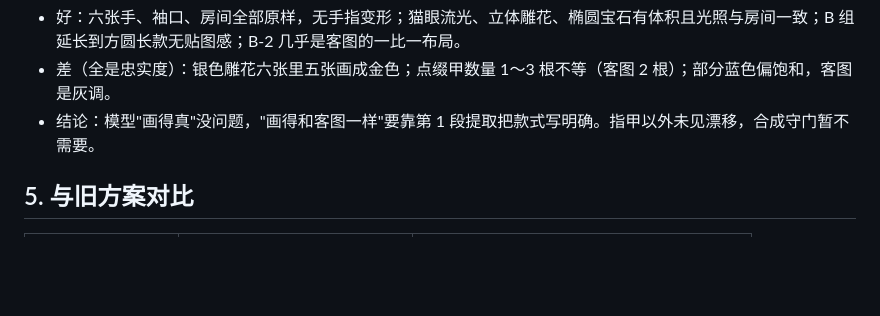
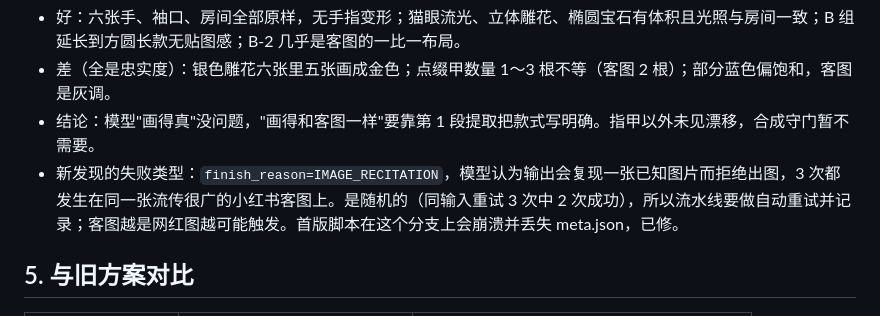
Before and after one commit to talentJay-ux/nail-tryon, a Markdown page: poc/NOTES.md, the part around the change. Rendered like a GitHub page; blank space fills up the shorter version.

Commit message:
poc: NOTES.md describe the IMAGE_RECITATION failure and the retry it implies
Co-Authored-By: Claude Fable 5.1 <noreply@anthropic.com>

```diff
--- a/poc/NOTES.md
+++ b/poc/NOTES.md
@@ -43,6 +43,7 @@
 - 好：六张手、袖口、房间全部原样，无手指变形；猫眼流光、立体雕花、椭圆宝石有体积且光照与房间一致；B 组延长到方圆长款无贴图感；B-2 几乎是客图的一比一布局。
 - 差（全是忠实度）：银色雕花六张里五张画成金色；点缀甲数量 1～3 根不等（客图 2 根）；部分蓝色偏饱和，客图是灰调。
 - 结论：模型"画得真"没问题，"画得和客图一样"要靠第 1 段提取把款式写明确。指甲以外未见漂移，合成守门暂不需要。
+- 新发现的失败类型：`finish_reason=IMAGE_RECITATION`，模型认为输出会复现一张已知图片而拒绝出图，3 次都发生在同一张流传很广的小红书客图上。是随机的（同输入重试 3 次中 2 次成功），所以流水线要做自动重试并记录；客图越是网红图越可能触发。首版脚本在这个分支上会崩溃并丢失 meta.json，已修。
 
 ## 5. 与旧方案对比
 
```
